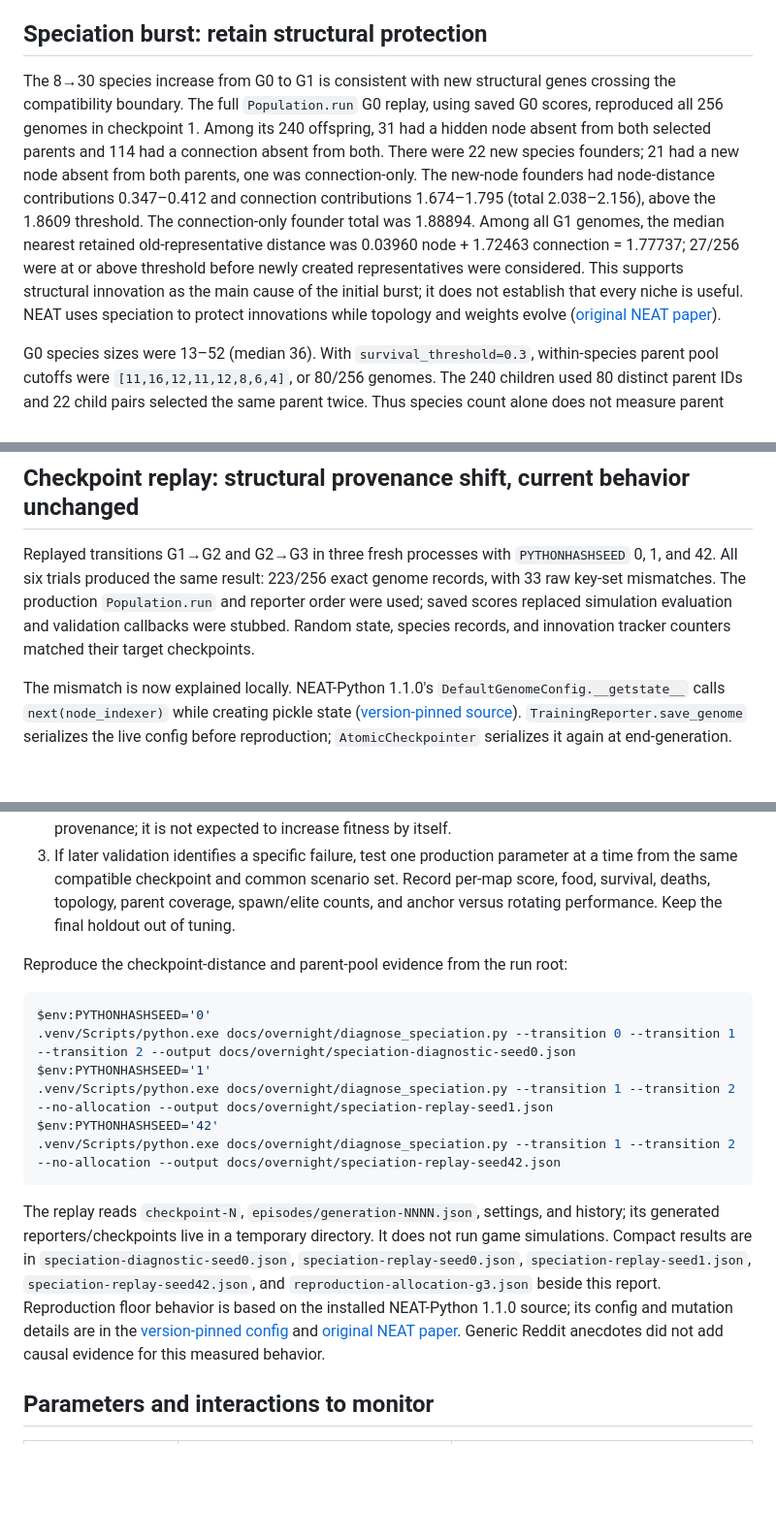
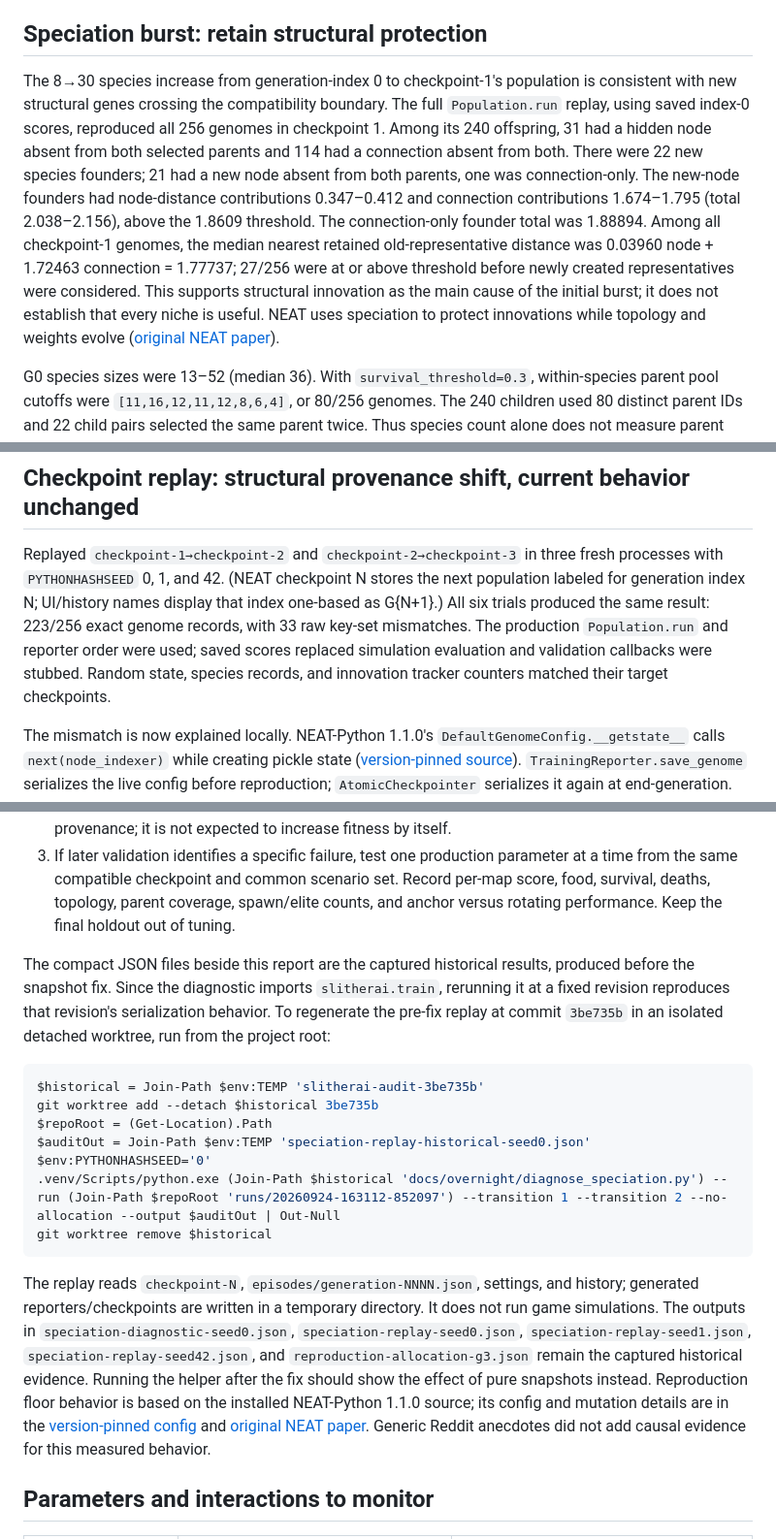
Before and after one commit to pmharquet/SlitherAI, a Markdown page: docs/overnight/initial-audit.md, 3 parts joined by grey strips. Shown at 97% size. GitHub-like rendering; blank space fills up the shorter version.

Commit message:
Clarify checkpoint replay provenance

````diff
--- a/docs/overnight/initial-audit.md
+++ b/docs/overnight/initial-audit.md
@@ -10,7 +10,7 @@ The score history through generation 3 was improving, but is not a substitute fo
 
 ## Speciation burst: retain structural protection
 
-The 8→30 species increase from G0 to G1 is consistent with new structural genes crossing the compatibility boundary. The full `Population.run` G0 replay, using saved G0 scores, reproduced all 256 genomes in checkpoint 1. Among its 240 offspring, 31 had a hidden node absent from both selected parents and 114 had a connection absent from both. There were 22 new species founders; 21 had a new node absent from both parents, one was connection-only. The new-node founders had node-distance contributions 0.347–0.412 and connection contributions 1.674–1.795 (total 2.038–2.156), above the 1.8609 threshold. The connection-only founder total was 1.88894. Among all G1 genomes, the median nearest retained old-representative distance was 0.03960 node + 1.72463 connection = 1.77737; 27/256 were at or above threshold before newly created representatives were considered. This supports structural innovation as the main cause of the initial burst; it does not establish that every niche is useful. NEAT uses speciation to protect innovations while topology and weights evolve ([original NEAT paper](https://direct.mit.edu/evco/article/10/2/99/1123/Evolving-Neural-Networks-through-Augmenting)).
+The 8→30 species increase from generation-index 0 to checkpoint-1's population is consistent with new structural genes crossing the compatibility boundary. The full `Population.run` replay, using saved index-0 scores, reproduced all 256 genomes in checkpoint 1. Among its 240 offspring, 31 had a hidden node absent from both selected parents and 114 had a connection absent from both. There were 22 new species founders; 21 had a new node absent from both parents, one was connection-only. The new-node founders had node-distance contributions 0.347–0.412 and connection contributions 1.674–1.795 (total 2.038–2.156), above the 1.8609 threshold. The connection-only founder total was 1.88894. Among all checkpoint-1 genomes, the median nearest retained old-representative distance was 0.03960 node + 1.72463 connection = 1.77737; 27/256 were at or above threshold before newly created representatives were considered. This supports structural innovation as the main cause of the initial burst; it does not establish that every niche is useful. NEAT uses speciation to protect innovations while topology and weights evolve ([original NEAT paper](https://direct.mit.edu/evco/article/10/2/99/1123/Evolving-Neural-Networks-through-Augmenting)).
 
 G0 species sizes were 13–52 (median 36). With `survival_threshold=0.3`, within-species parent pool cutoffs were `[11,16,12,11,12,8,6,4]`, or 80/256 genomes. The 240 children used 80 distinct parent IDs and 22 child pairs selected the same parent twice. Thus species count alone does not measure parent coverage or reproductive contribution.
 
@@ -26,7 +26,7 @@ With minimum 4, spawn counts were `{4:1, 5:9, 6:10, 7:9, 8:2, 9:3, 10:3, 11:1}`;
 
 ## Checkpoint replay: structural provenance shift, current behavior unchanged
 
-Replayed transitions G1→G2 and G2→G3 in three fresh processes with `PYTHONHASHSEED` 0, 1, and 42. All six trials produced the same result: 223/256 exact genome records, with 33 raw key-set mismatches. The production `Population.run` and reporter order were used; saved scores replaced simulation evaluation and validation callbacks were stubbed. Random state, species records, and innovation tracker counters matched their target checkpoints.
+Replayed `checkpoint-1→checkpoint-2` and `checkpoint-2→checkpoint-3` in three fresh processes with `PYTHONHASHSEED` 0, 1, and 42. (NEAT checkpoint N stores the next population labeled for generation index N; UI/history names display that index one-based as G{N+1}.) All six trials produced the same result: 223/256 exact genome records, with 33 raw key-set mismatches. The production `Population.run` and reporter order were used; saved scores replaced simulation evaluation and validation callbacks were stubbed. Random state, species records, and innovation tracker counters matched their target checkpoints.
 
 The mismatch is now explained locally. NEAT-Python 1.1.0's `DefaultGenomeConfig.__getstate__` calls `next(node_indexer)` while creating pickle state ([version-pinned source](https://github.com/CodeReclaimers/neat-python/blob/v1.1.0/neat/genome.py)). `TrainingReporter.save_genome` serializes the live config before reproduction; `AtomicCheckpointer` serializes it again at end-generation. Instrumented G1→G2 replay showed the champion artifact advance the node counter 34→35 and the checkpoint 68→69; replay without those serialization advances ended one ID behind the corresponding uninterrupted checkpoint. G2→G3 showed the same pattern at 69→70 and 103→104. The same results across hash seeds reject Python hash order as the explanation here.
 
@@ -38,18 +38,19 @@ All 33 mismatched genomes per transition are graph-isomorphic after hidden-node
 2. Make checkpoint and champion serialization side-effect-free by pickling a shallow config snapshot with a copied `itertools.count`; preserve checkpoint tuple/schema compatibility. Test counter purity for both artifacts and failure paths, then compare uninterrupted against resumed CPU evolution for at least two generations with node additions forced. Review before restarting the live trainer. This fixes provenance; it is not expected to increase fitness by itself.
 3. If later validation identifies a specific failure, test one production parameter at a time from the same compatible checkpoint and common scenario set. Record per-map score, food, survival, deaths, topology, parent coverage, spawn/elite counts, and anchor versus rotating performance. Keep the final holdout out of tuning.
 
-Reproduce the checkpoint-distance and parent-pool evidence from the run root:
+The compact JSON files beside this report are the captured historical results, produced before the snapshot fix. Since the diagnostic imports `slitherai.train`, rerunning it at a fixed revision reproduces that revision's serialization behavior. To regenerate the pre-fix replay at commit `3be735b` in an isolated detached worktree, run from the project root:
 
 ```powershell
+$historical = Join-Path $env:TEMP 'slitherai-audit-3be735b'
+git worktree add --detach $historical 3be735b
+$repoRoot = (Get-Location).Path
+$auditOut = Join-Path $env:TEMP 'speciation-replay-historical-seed0.json'
 $env:PYTHONHASHSEED='0'
-.venv/Scripts/python.exe docs/overnight/diagnose_speciation.py --transition 0 --transition 1 --transition 2 --output docs/overnight/speciation-diagnostic-seed0.json
-$env:PYTHONHASHSEED='1'
-.venv/Scripts/python.exe docs/overnight/diagnose_speciation.py --transition 1 --transition 2 --no-allocation --output docs/overnight/speciation-replay-seed1.json
-$env:PYTHONHASHSEED='42'
-.venv/Scripts/python.exe docs/overnight/diagnose_speciation.py --transition 1 --transition 2 --no-allocation --output docs/overnight/speciation-replay-seed42.json
+.venv/Scripts/python.exe (Join-Path $historical 'docs/overnight/diagnose_speciation.py') --run (Join-Path $repoRoot 'runs/20260924-163112-852097') --transition 1 --transition 2 --no-allocation --output $auditOut | Out-Null
+git worktree remove $historical
 ```
 
-The replay reads `checkpoint-N`, `episodes/generation-NNNN.json`, settings, and history; its generated reporters/checkpoints live in a temporary directory. It does not run game simulations. Compact results are in `speciation-diagnostic-seed0.json`, `speciation-replay-seed0.json`, `speciation-replay-seed1.json`, `speciation-replay-seed42.json`, and `reproduction-allocation-g3.json` beside this report. Reproduction floor behavior is based on the installed NEAT-Python 1.1.0 source; its config and mutation details are in the [version-pinned config](https://github.com/CodeReclaimers/neat-python/blob/v1.1.0/neat/config.py) and [original NEAT paper](https://direct.mit.edu/evco/article/10/2/99/1123/Evolving-Neural-Networks-through-Augmenting). Generic Reddit anecdotes did not add causal evidence for this measured behavior.
+The replay reads `checkpoint-N`, `episodes/generation-NNNN.json`, settings, and history; generated reporters/checkpoints are written in a temporary directory. It does not run game simulations. The outputs in `speciation-diagnostic-seed0.json`, `speciation-replay-seed0.json`, `speciation-replay-seed1.json`, `speciation-replay-seed42.json`, and `reproduction-allocation-g3.json` remain the captured historical evidence. Running the helper after the fix should show the effect of pure snapshots instead. Reproduction floor behavior is based on the installed NEAT-Python 1.1.0 source; its config and mutation details are in the [version-pinned config](https://github.com/CodeReclaimers/neat-python/blob/v1.1.0/neat/config.py) and [original NEAT paper](https://direct.mit.edu/evco/article/10/2/99/1123/Evolving-Neural-Networks-through-Augmenting). Generic Reddit anecdotes did not add causal evidence for this measured behavior.
 
 ## Parameters and interactions to monitor
 
````
